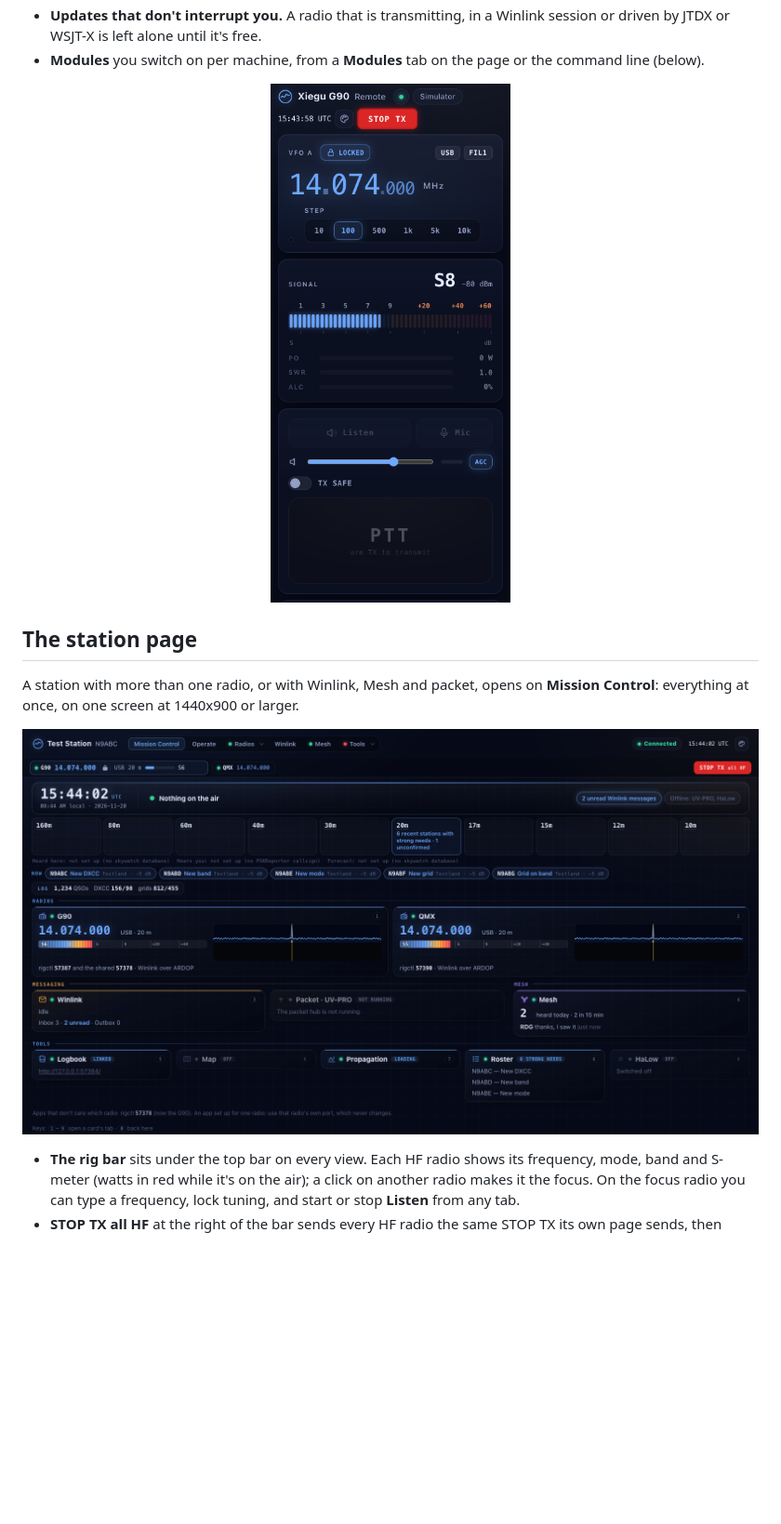
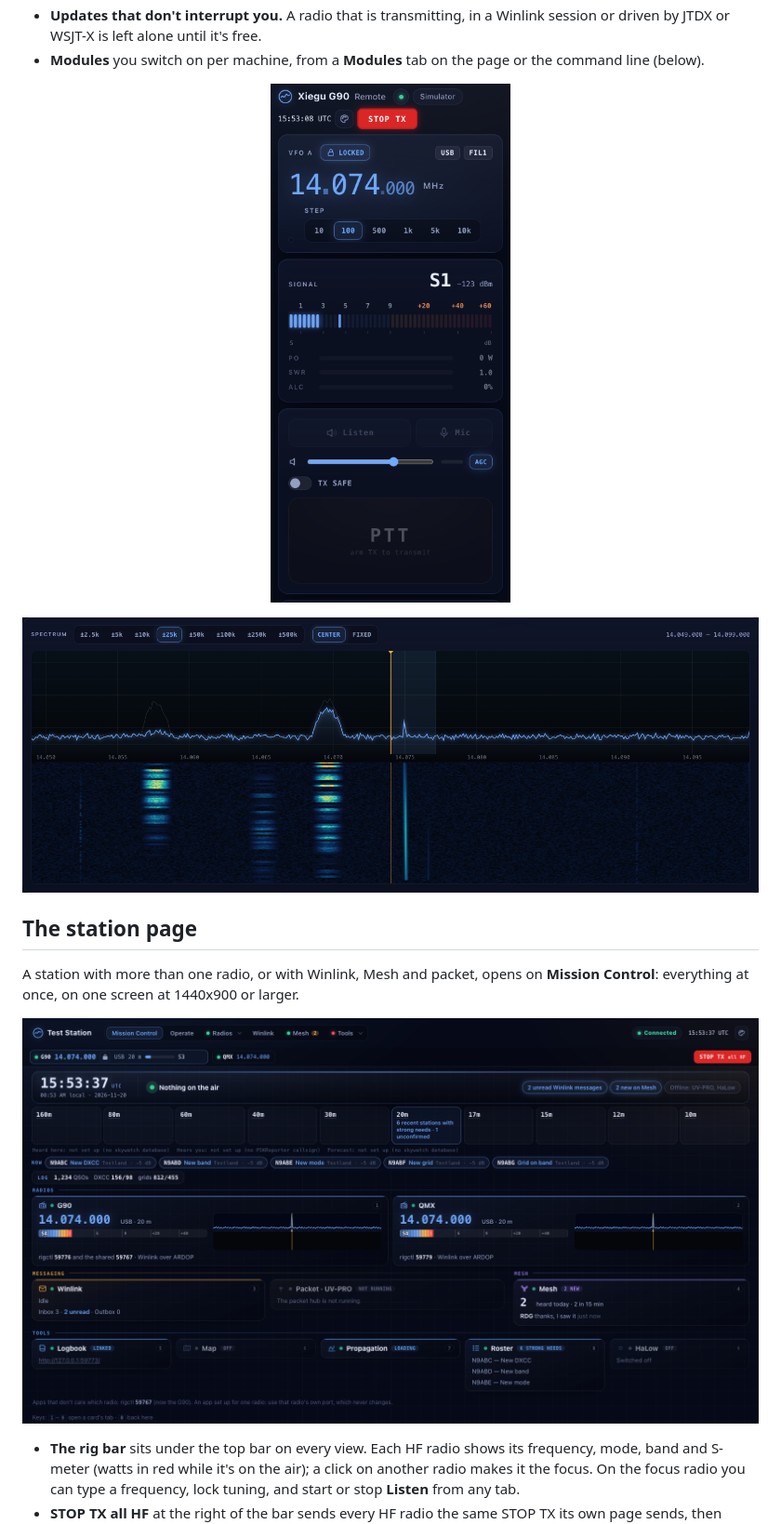
Before and after one commit to cvp1/ranch-radio, a Markdown page: README.md, the part around the change. Shown at 93% size. Drawn GitHub-style; pictures changed too: docs/images/mission-control.png, docs/images/phone.png, docs/images/waterfall.png (added); blank space fills up the shorter version.

```diff
--- a/README.md
+++ b/README.md
@@ -41,6 +41,8 @@ radio ──USB──> host (Ranch Radio) ──LAN──> browser(s)
   the command line (below).
 
 <p align="center"><img src="docs/images/phone.png" width="300" alt="The radio page on a phone"></p>
+
+![An IC-7300's spectrum and waterfall on the radio page: FT8 signals on 20 m, the passband shaded at the tuned frequency](docs/images/waterfall.png)
 
 ## The station page
 
```
Also changed, not shown: docs/images/operate.png, docs/images/propagation.png, docs/images/radio-page.png, 1 other file.
